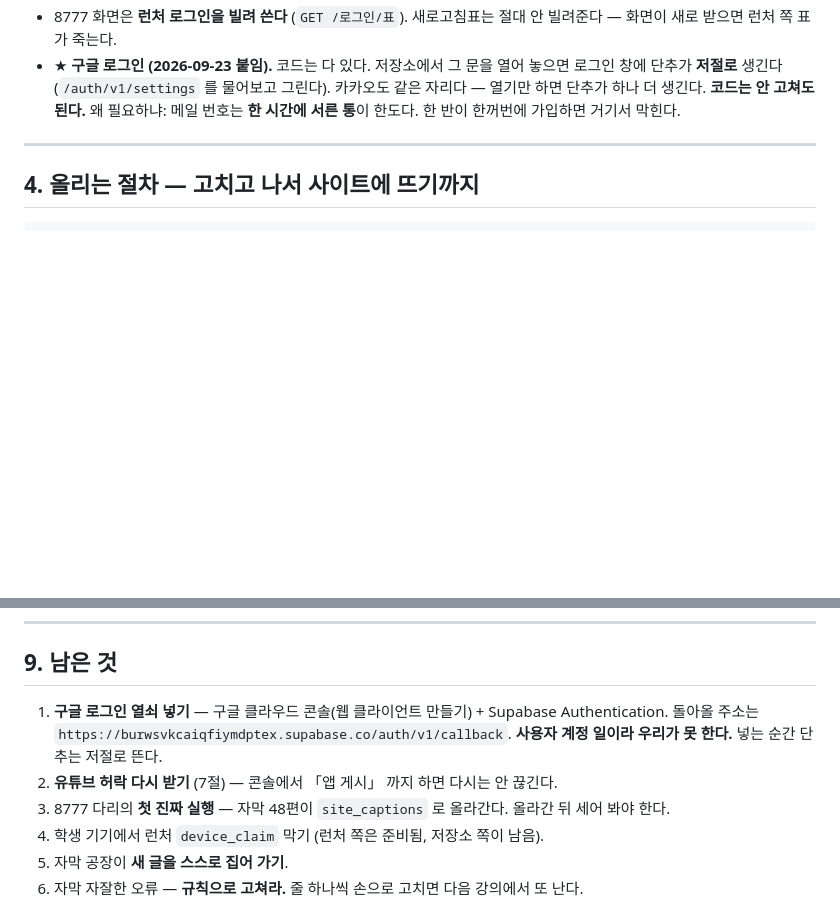
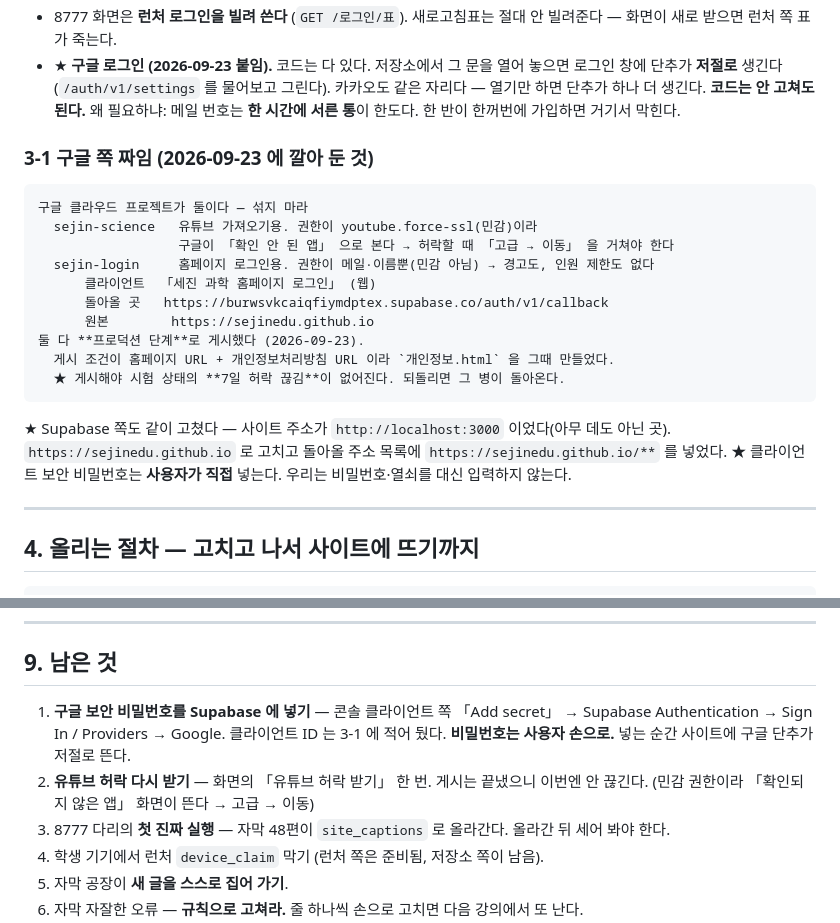
Before and after one commit to sejinedu/sejinedu.github.io, a Markdown page: 이어받기.md, 2 parts joined by grey strips. GitHub-like rendering; blank space fills up the shorter version.

Commit message:
이어받기에 구글 쪽 짜임 적음 (판 그대로)
· 프로젝트 둘(sejin-science 유튜브 · sejin-login 로그인) 과 왜 나눴는지
· 둘 다 프로덕션 게시 — 시험 상태의 7일 허락 끊김을 없애려고
· Supabase 사이트 주소가 localhost:3000 이던 것 고친 기록

Co-Authored-By: Claude Opus 5 <noreply@anthropic.com>

````diff
--- a/이어받기.md
+++ b/이어받기.md
@@ -74,6 +74,24 @@ project ref  burwsvkcaiqfiymdptex
   로그인 창에 단추가 **저절로** 생긴다 (`/auth/v1/settings` 를 물어보고 그린다).
   카카오도 같은 자리다 — 열기만 하면 단추가 하나 더 생긴다. **코드는 안 고쳐도 된다.**
   왜 필요하냐: 메일 번호는 **한 시간에 서른 통**이 한도다. 한 반이 한꺼번에 가입하면 거기서 막힌다.
+
+### 3-1 구글 쪽 짜임 (2026-09-23 에 깔아 둔 것)
+
+```
+구글 클라우드 프로젝트가 둘이다 — 섞지 마라
+  sejin-science   유튜브 가져오기용. 권한이 youtube.force-ssl(민감)이라
+                  구글이 「확인 안 된 앱」 으로 본다 → 허락할 때 「고급 → 이동」 을 거쳐야 한다
+  sejin-login     홈페이지 로그인용. 권한이 메일·이름뿐(민감 아님) → 경고도, 인원 제한도 없다
+      클라이언트  「세진 과학 홈페이지 로그인」 (웹)
+      돌아올 곳   https://burwsvkcaiqfiymdptex.supabase.co/auth/v1/callback
+      원본        https://sejinedu.github.io
+둘 다 **프로덕션 단계**로 게시했다 (2026-09-23).
+  게시 조건이 홈페이지 URL + 개인정보처리방침 URL 이라 `개인정보.html` 을 그때 만들었다.
+  ★ 게시해야 시험 상태의 **7일 허락 끊김**이 없어진다. 되돌리면 그 병이 돌아온다.
+```
+★ Supabase 쪽도 같이 고쳤다 — 사이트 주소가 `http://localhost:3000` 이었다(아무 데도 아닌 곳).
+  `https://sejinedu.github.io` 로 고치고 돌아올 주소 목록에 `https://sejinedu.github.io/**` 를 넣었다.
+★ 클라이언트 보안 비밀번호는 **사용자가 직접** 넣는다. 우리는 비밀번호·열쇠를 대신 입력하지 않는다.
 
 ---
 
@@ -159,10 +177,11 @@ js/판.js 의 window.판 을 0.01 올린다        →  이게 없으면 브라
 
 ## 9. 남은 것
 
-1. **구글 로그인 열쇠 넣기** — 구글 클라우드 콘솔(웹 클라이언트 만들기) + Supabase Authentication.
-   돌아올 주소는 `https://burwsvkcaiqfiymdptex.supabase.co/auth/v1/callback`.
-   **사용자 계정 일이라 우리가 못 한다.** 넣는 순간 단추는 저절로 뜬다.
-2. **유튜브 허락 다시 받기** (7절) — 콘솔에서 「앱 게시」 까지 하면 다시는 안 끊긴다.
+1. **구글 보안 비밀번호를 Supabase 에 넣기** — 콘솔 클라이언트 쪽 「Add secret」 → Supabase
+   Authentication → Sign In / Providers → Google. 클라이언트 ID 는 3-1 에 적어 뒀다.
+   **비밀번호는 사용자 손으로.** 넣는 순간 사이트에 구글 단추가 저절로 뜬다.
+2. **유튜브 허락 다시 받기** — 화면의 「유튜브 허락 받기」 한 번. 게시는 끝냈으니 이번엔 안 끊긴다.
+   (민감 권한이라 「확인되지 않은 앱」 화면이 뜬다 → 고급 → 이동)
 3. 8777 다리의 **첫 진짜 실행** — 자막 48편이 `site_captions` 로 올라간다. 올라간 뒤 세어 봐야 한다.
 4. 학생 기기에서 런처 `device_claim` 막기 (런처 쪽은 준비됨, 저장소 쪽이 남음).
 5. 자막 공장이 **새 글을 스스로 집어 가기**.
````
